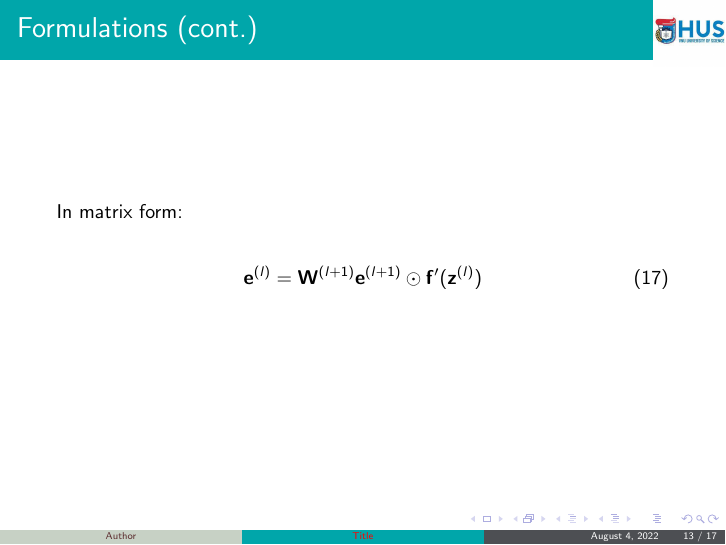
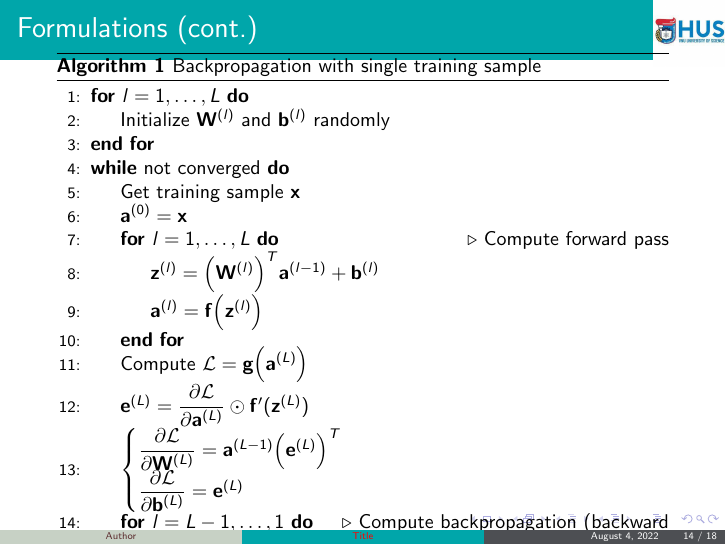
Before and after one commit to NguyenThanhAI/Academic_English_Slide, LaTeX slides (main.tex): page 13 of 17 before the commit and page 14 of 18 after it. Compiled offline with pdfLaTeX.

Commit message:
Add sigle training sample algorithm

```diff
--- a/main.tex
+++ b/main.tex
@@ -36,11 +36,13 @@
 %\usepackage{algorithmic}
 %\usepackage{algorithm2e}
 \usepackage{algpseudocode}
-\usepackage[linesnumbered,ruled,vlined]{algorithm2e}
+%\usepackage[linesnumbered,ruled,vlined]{algorithm2e}
+\usepackage{algorithm}
+%\usepackage{algorithmic}
 \usepackage{caption}
 %\usepackage{xcolor}
 \usepackage{array}
-\renewcommand{\thealgocf}{}
+%\renewcommand{\thealgocf}{}
 
 % Bibliography settings
 %\usepackage[style=authoryear]{biblatex}
@@ -261,6 +263,36 @@
 		\bold{e}^{(l)}=\bold{W}^{(l+1)}\bold{e}^{(l+1)}\odot\bold{f}^{\prime}(\bold{z}^{(l)})
 	\end{equation}
 
+	\framebreak
+
+	\begin{algorithm}[H]
+		\caption{Backpropagation with single training sample}
+		\begin{algorithmic}[1]
+			\For{$l=1,\dots, L$}
+				\State{Initialize $\bold{W}^{(l)}$ and $\bold{b}^{(l)}$ randomly}
+			\EndFor
+			\While{not converged}
+				\State {Get training sample $\bold{x}$}
+				\State{$\bold{a}^{(0)}=\bold{x}$}
+				\For{$l=1,\dots, L$} \Comment{Compute forward pass}
+					\State{$\bold{z}^{(l)}=\Big(\bold{W}^{(l)}\Big)^T \bold{a}^{(l-1)} + \bold{b}^{(l)}$}
+					\State{$\bold{a}^{(l)}=\bold{f}\Big(\bold{z}^{(l)}\Big)$}
+				\EndFor
+				\State{Compute $\mathcal{L}=\bold{g}\Big(\bold{a}^{(L)}\Big)$}
+				\State{$\bold{e}^{(L)}=\dfrac{\partial \mathcal{L}}{\partial \bold{a}^{(L)}} \odot \bold{f}^{\prime}(\bold{z}^{(L)})$}
+				\State{$\begin{cases} \dfrac{\partial \mathcal{L}}{\partial \bold{W}^{(L)}}=\bold{a}^{(L-1)}\Big(\bold{e}^{(L)}\Big)^T \\ \dfrac{\partial \mathcal{L}}{\partial \bold{b}^{(L)}}=\bold{e}^{(L)} \end{cases}$}
+				\For{$l=L-1, \dots, 1$} \Comment{Compute backpropagation (backward pass)}
+					\State{$\bold{e}^{(l)}=\bold{W}^{(l+1)}\bold{e}^{(l+1)}\odot\bold{f}^{\prime}(\bold{z}^{(l)})$}
+					\State{$\begin{cases} \dfrac{\partial \mathcal{L}}{\partial \bold{W}^{(l)}}=\bold{a}^{(l-1)}\Big(\bold{e}^{(l)}\Big)^T \\ \dfrac{\partial \mathcal{L}}{\partial \bold{b}^{(l)}}=\bold{e}^{(l)} \end{cases}$}
+				\EndFor
+				\For{$l=1, \dots, L$} \Comment{Update neural network weights}
+					\State{$\begin{cases} \bold{W}^{(l)} \leftarrow \bold{W}^{(l)} - \alpha \dfrac{\partial \mathcal{L}}{\partial \bold{W}^{(l)}} \\ \bold{b}^{(l)} \leftarrow \bold{b}^{(l)} - \alpha \dfrac{\partial \mathcal{L}}{\partial \bold{b}^{(l)}} \end{cases}$}
+				\EndFor
+			\EndWhile
+		\end{algorithmic}
+	\end{algorithm}
+
+
 \end{frame}
 
 \begin{frame}{Discussion}
```
